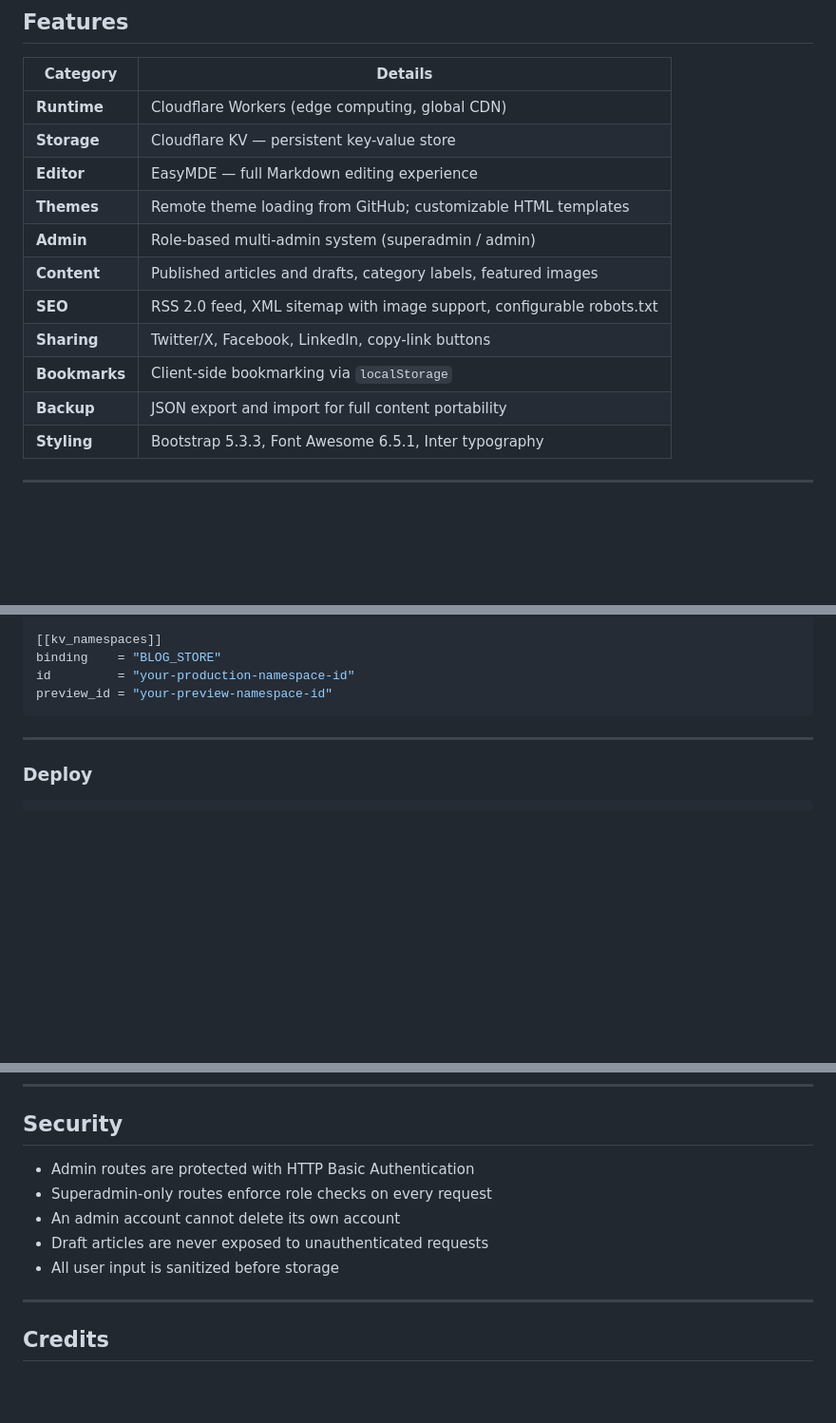
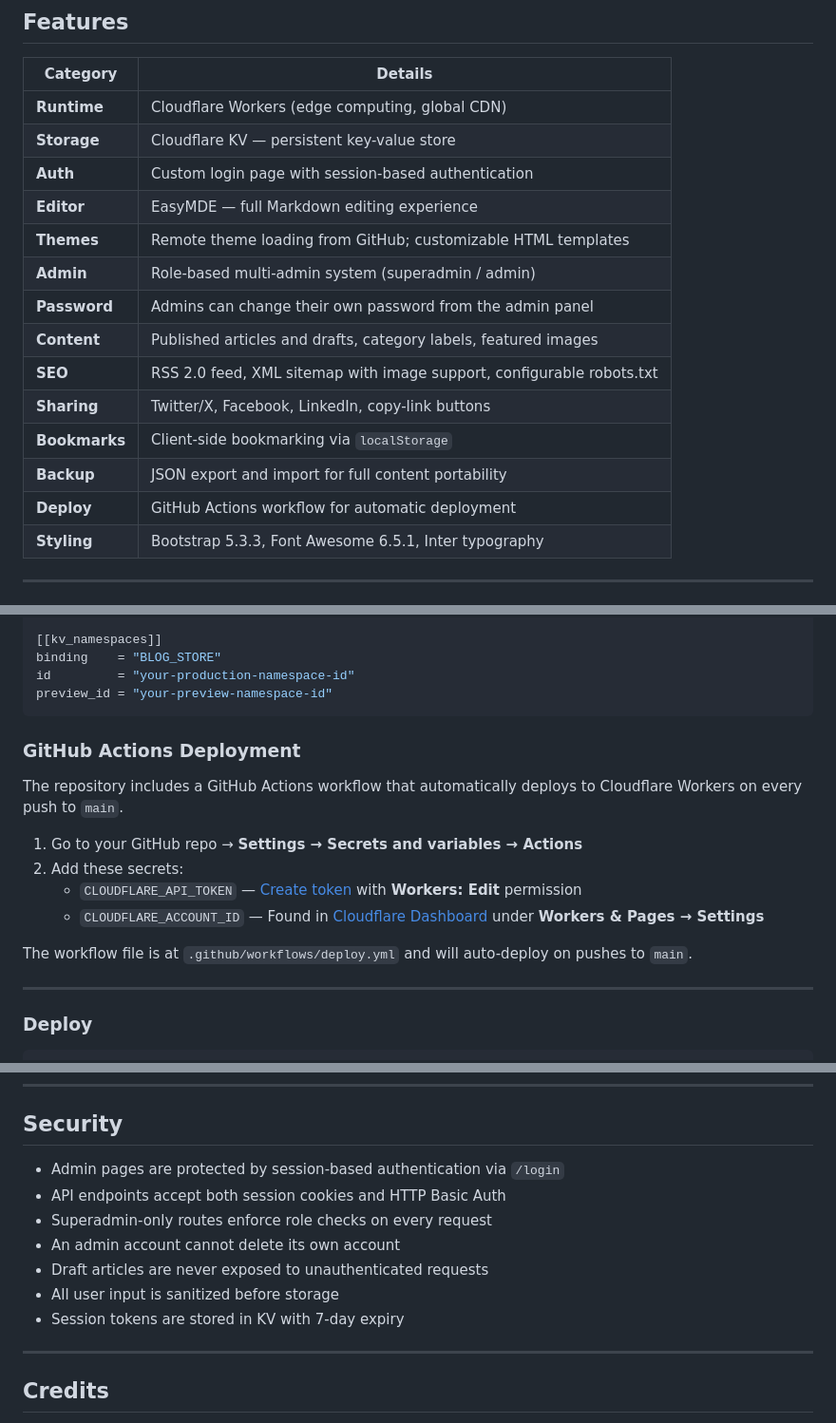
Before and after one commit to OshekharO/Cloudflare-Workers-Blog, a Markdown page: README.md, 3 parts joined by grey strips. Shown at 95% size. GitHub-like rendering; blank space fills up the shorter version.

````diff
--- a/README.md
+++ b/README.md
@@ -47,14 +47,17 @@ CF Workers Blog runs entirely at the edge. Every request is handled by a Cloudfl
 |---|---|
 | **Runtime** | Cloudflare Workers (edge computing, global CDN) |
 | **Storage** | Cloudflare KV — persistent key-value store |
+| **Auth** | Custom login page with session-based authentication |
 | **Editor** | EasyMDE — full Markdown editing experience |
 | **Themes** | Remote theme loading from GitHub; customizable HTML templates |
 | **Admin** | Role-based multi-admin system (superadmin / admin) |
+| **Password** | Admins can change their own password from the admin panel |
 | **Content** | Published articles and drafts, category labels, featured images |
 | **SEO** | RSS 2.0 feed, XML sitemap with image support, configurable robots.txt |
 | **Sharing** | Twitter/X, Facebook, LinkedIn, copy-link buttons |
 | **Bookmarks** | Client-side bookmarking via `localStorage` |
 | **Backup** | JSON export and import for full content portability |
+| **Deploy** | GitHub Actions workflow for automatic deployment |
 | **Styling** | Bootstrap 5.3.3, Font Awesome 6.5.1, Inter typography |
 
 ---
@@ -124,6 +127,17 @@ binding    = "BLOG_STORE"
 id         = "your-production-namespace-id"
 preview_id = "your-preview-namespace-id"
 ```
+
+### GitHub Actions Deployment
+
+The repository includes a GitHub Actions workflow that automatically deploys to Cloudflare Workers on every push to `main`.
+
+1. Go to your GitHub repo → **Settings → Secrets and variables → Actions**
+2. Add these secrets:
+   - `CLOUDFLARE_API_TOKEN` — [Create token](https://dash.cloudflare.com/profile/api-tokens) with **Workers: Edit** permission
+   - `CLOUDFLARE_ACCOUNT_ID` — Found in [Cloudflare Dashboard](https://dash.cloudflare.com) under **Workers & Pages → Settings**
+
+The workflow file is at `.github/workflows/deploy.yml` and will auto-deploy on pushes to `main`.
 
 ---
 
@@ -359,11 +395,13 @@ curl -X POST \
 
 ## Security
 
-- Admin routes are protected with HTTP Basic Authentication
+- Admin pages are protected by session-based authentication via `/login`
+- API endpoints accept both session cookies and HTTP Basic Auth
 - Superadmin-only routes enforce role checks on every request
 - An admin account cannot delete its own account
 - Draft articles are never exposed to unauthenticated requests
 - All user input is sanitized before storage
+- Session tokens are stored in KV with 7-day expiry
 
 ---
 
````
Also changed, not shown: other parts of README.md (+35 -13 lines).
